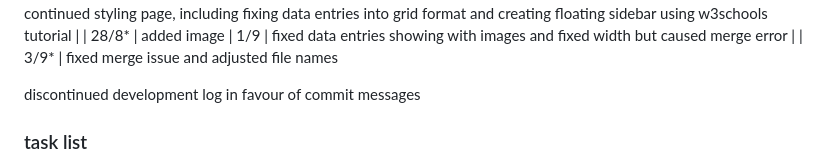
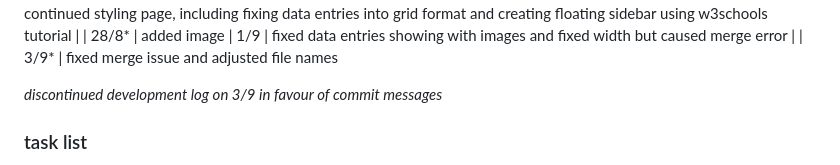
Before and after one commit to agentcentabob/webapp25, a Markdown page: README.md, the part around one of its changes. Drawn GitHub-style.

```diff
--- a/README.md
+++ b/README.md
@@ -90,7 +90,7 @@ development log started in august 18th in line with course shift away from desig
 | 1/9 | fixed data entries showing with images and fixed width but caused merge error |
 | 3/9* | fixed merge issue and adjusted file names
 
-discontinued development log in favour of commit messages
+*discontinued development log on 3/9 in favour of commit messages*
 
 ### task list
 - [x] fix styling of navigation bar
```
Also changed, not shown: other parts of README.md (+2 -2 lines).
